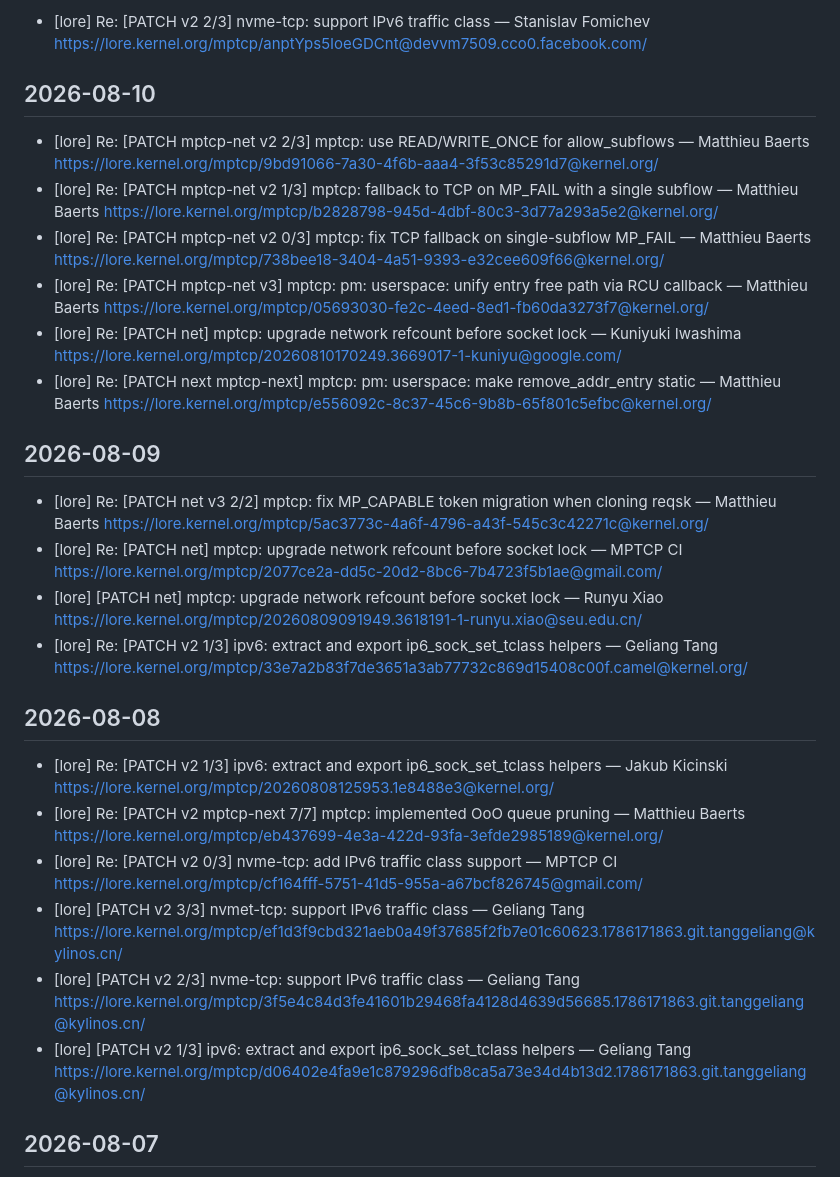
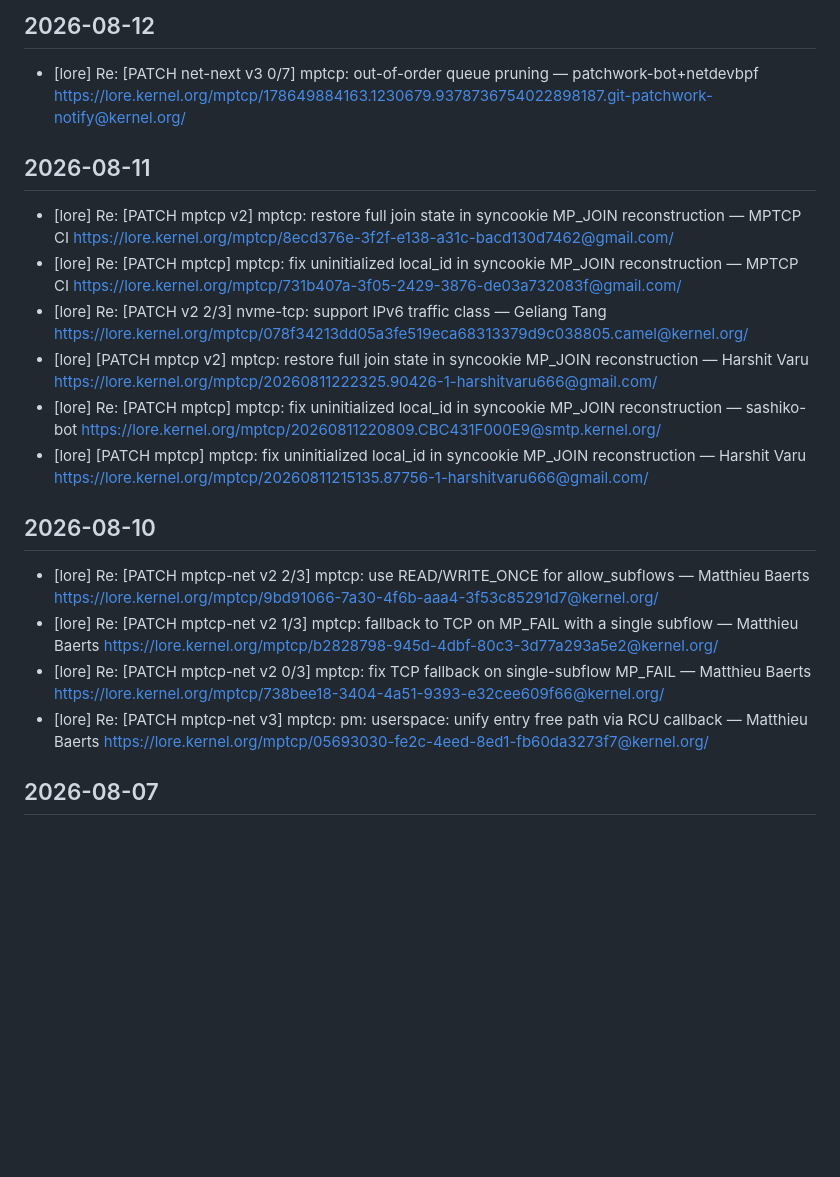
Before and after one commit to hizilla/dailywork, a Markdown page: data/mptcp-activity.md, the part around the change. Rendered like a GitHub page; blank space fills up the shorter version.

Commit message:
chore: update mptcp activity (2026-08-12)

```diff
--- a/data/mptcp-activity.md
+++ b/data/mptcp-activity.md
@@ -2,9 +2,23 @@
 <!-- 数据源：lore.kernel.org/mptcp 邮件列表 + GitHub multipath-tcp/mptcp_net-next 仓库 -->
 <!-- 请勿手动编辑，会被下次 Actions 运行覆盖 -->
 
+## 2026-08-12
+- [lore] Re: [PATCH net-next v3 0/7] mptcp: out-of-order queue pruning — patchwork-bot+netdevbpf
+  https://lore.kernel.org/mptcp/178649884163.1230679.9378736754022898187.git-patchwork-notify@kernel.org/
+
 ## 2026-08-11
-- [lore] Re: [PATCH v2 2/3] nvme-tcp: support IPv6 traffic class — Stanislav Fomichev
-  https://lore.kernel.org/mptcp/anptYps5IoeGDCnt@devvm7509.cco0.facebook.com/
+- [lore] Re: [PATCH mptcp v2] mptcp: restore full join state in syncookie MP_JOIN reconstruction — MPTCP CI
+  https://lore.kernel.org/mptcp/8ecd376e-3f2f-e138-a31c-bacd130d7462@gmail.com/
+- [lore] Re: [PATCH mptcp] mptcp: fix uninitialized local_id in syncookie MP_JOIN reconstruction — MPTCP CI
+  https://lore.kernel.org/mptcp/731b407a-3f05-2429-3876-de03a732083f@gmail.com/
+- [lore] Re: [PATCH v2 2/3] nvme-tcp: support IPv6 traffic class — Geliang Tang
+  https://lore.kernel.org/mptcp/078f34213dd05a3fe519eca68313379d9c038805.camel@kernel.org/
+- [lore] [PATCH mptcp v2] mptcp: restore full join state in syncookie MP_JOIN reconstruction — Harshit Varu
+  https://lore.kernel.org/mptcp/20260811222325.90426-1-harshitvaru666@gmail.com/
+- [lore] Re: [PATCH mptcp] mptcp: fix uninitialized local_id in syncookie MP_JOIN reconstruction — sashiko-bot
+  https://lore.kernel.org/mptcp/20260811220809.CBC431F000E9@smtp.kernel.org/
+- [lore] [PATCH mptcp] mptcp: fix uninitialized local_id in syncookie MP_JOIN reconstruction — Harshit Varu
+  https://lore.kernel.org/mptcp/20260811215135.87756-1-harshitvaru666@gmail.com/
 
 ## 2026-08-10
 - [lore] Re: [PATCH mptcp-net v2 2/3] mptcp: use READ/WRITE_ONCE for allow_subflows — Matthieu Baerts
@@ -15,34 +29,6 @@
   https://lore.kernel.org/mptcp/738bee18-3404-4a51-9393-e32cee609f66@kernel.org/
 - [lore] Re: [PATCH mptcp-net v3] mptcp: pm: userspace: unify entry free path via RCU callback — Matthieu Baerts
   https://lore.kernel.org/mptcp/05693030-fe2c-4eed-8ed1-fb60da3273f7@kernel.org/
-- [lore] Re: [PATCH net] mptcp: upgrade network refcount before socket lock — Kuniyuki Iwashima
-  https://lore.kernel.org/mptcp/20260810170249.3669017-1-kuniyu@google.com/
-- [lore] Re: [PATCH next mptcp-next] mptcp: pm: userspace: make remove_addr_entry static — Matthieu Baerts
-  https://lore.kernel.org/mptcp/e556092c-8c37-45c6-9b8b-65f801c5efbc@kernel.org/
-
-## 2026-08-09
-- [lore] Re: [PATCH net v3 2/2] mptcp: fix MP_CAPABLE token migration when cloning reqsk — Matthieu Baerts
-  https://lore.kernel.org/mptcp/5ac3773c-4a6f-4796-a43f-545c3c42271c@kernel.org/
-- [lore] Re: [PATCH net] mptcp: upgrade network refcount before socket lock — MPTCP CI
-  https://lore.kernel.org/mptcp/2077ce2a-dd5c-20d2-8bc6-7b4723f5b1ae@gmail.com/
-- [lore] [PATCH net] mptcp: upgrade network refcount before socket lock — Runyu Xiao
-  https://lore.kernel.org/mptcp/20260809091949.3618191-1-runyu.xiao@seu.edu.cn/
-- [lore] Re: [PATCH v2 1/3] ipv6: extract and export ip6_sock_set_tclass helpers — Geliang Tang
-  https://lore.kernel.org/mptcp/33e7a2b83f7de3651a3ab77732c869d15408c00f.camel@kernel.org/
-
-## 2026-08-08
-- [lore] Re: [PATCH v2 1/3] ipv6: extract and export ip6_sock_set_tclass helpers — Jakub Kicinski
-  https://lore.kernel.org/mptcp/20260808125953.1e8488e3@kernel.org/
-- [lore] Re: [PATCH v2 mptcp-next 7/7] mptcp: implemented OoO queue pruning — Matthieu Baerts
-  https://lore.kernel.org/mptcp/eb437699-4e3a-422d-93fa-3efde2985189@kernel.org/
-- [lore] Re: [PATCH v2 0/3] nvme-tcp: add IPv6 traffic class support — MPTCP CI
-  https://lore.kernel.org/mptcp/cf164fff-5751-41d5-955a-a67bcf826745@gmail.com/
-- [lore] [PATCH v2 3/3] nvmet-tcp: support IPv6 traffic class — Geliang Tang
-  https://lore.kernel.org/mptcp/ef1d3f9cbd321aeb0a49f37685f2fb7e01c60623.1786171863.git.tanggeliang@kylinos.cn/
-- [lore] [PATCH v2 2/3] nvme-tcp: support IPv6 traffic class — Geliang Tang
-  https://lore.kernel.org/mptcp/3f5e4c84d3fe41601b29468fa4128d4639d56685.1786171863.git.tanggeliang@kylinos.cn/
-- [lore] [PATCH v2 1/3] ipv6: extract and export ip6_sock_set_tclass helpers — Geliang Tang
-  https://lore.kernel.org/mptcp/d06402e4fa9e1c879296dfb8ca5a73e34d4b13d2.1786171863.git.tanggeliang@kylinos.cn/
 
 ## 2026-08-07
 - [gh] Issue #628: mptcp: incoming options: add a MIB counter for received invalid options
```
